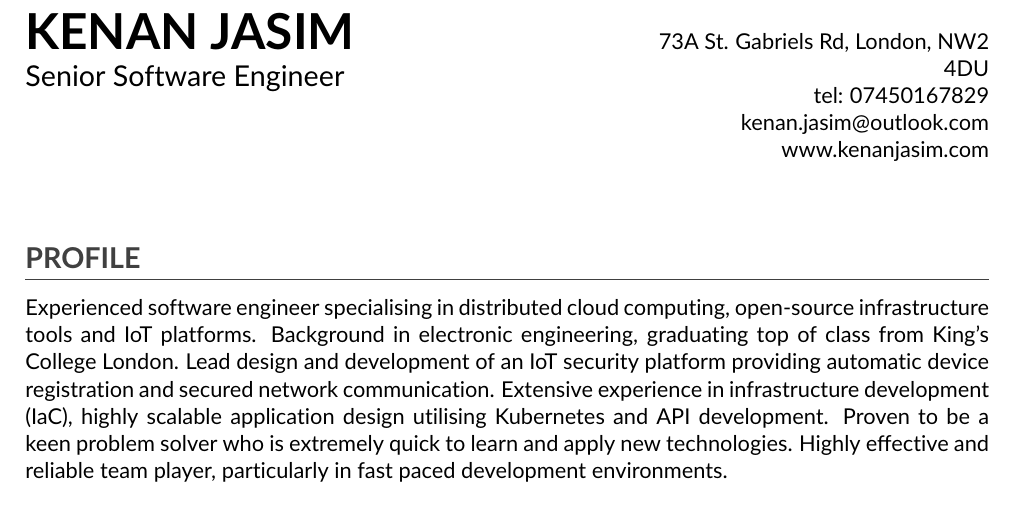
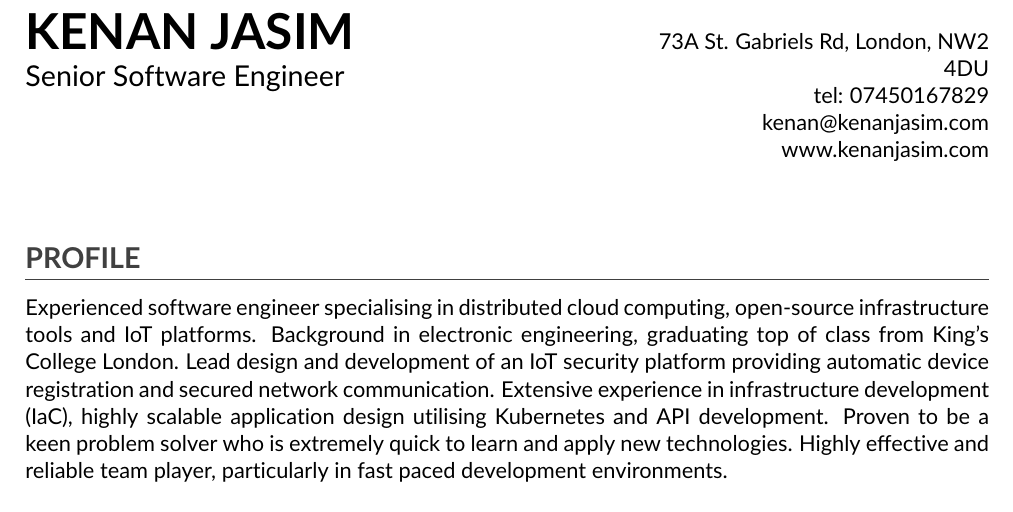
Before and after one commit to kenanjasim/cv, a LaTeX CV (cv.tex): part of page 1 of 3, cut so that both start at the same text. Compiled offline with pdfLaTeX.

Commit message:
fix: email

```diff
--- a/cv.tex
+++ b/cv.tex
@@ -94,7 +94,7 @@
 \begin{document}
 
 % Header
-\header{KENAN JASIM}{Senior Software Engineer}{73A St. Gabriels Rd, London, NW2 4DU}{07450167829}{kenan.jasim@outlook.com}{www.kenanjasim.com}
+\header{KENAN JASIM}{Senior Software Engineer}{73A St. Gabriels Rd, London, NW2 4DU}{07450167829}{kenan@kenanjasim.com}{www.kenanjasim.com}
 
 % Profile Section
 \section{PROFILE}
```
